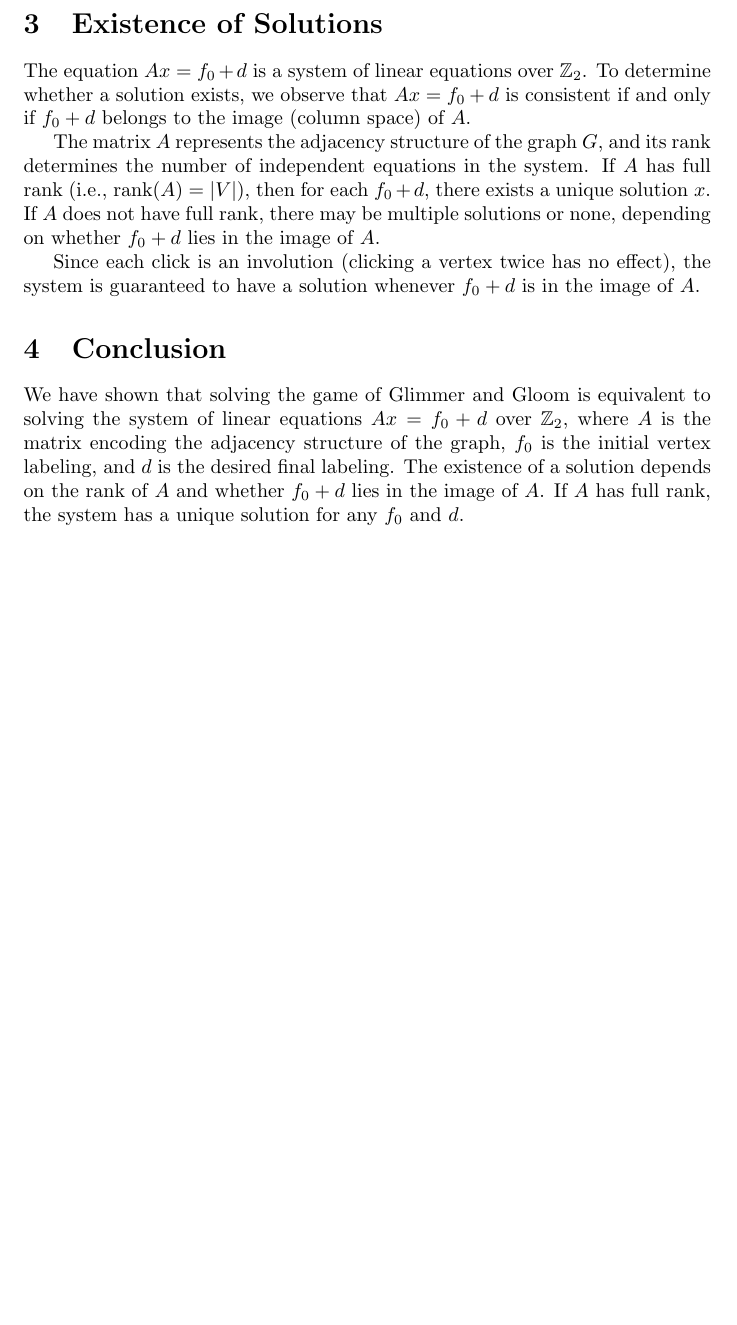
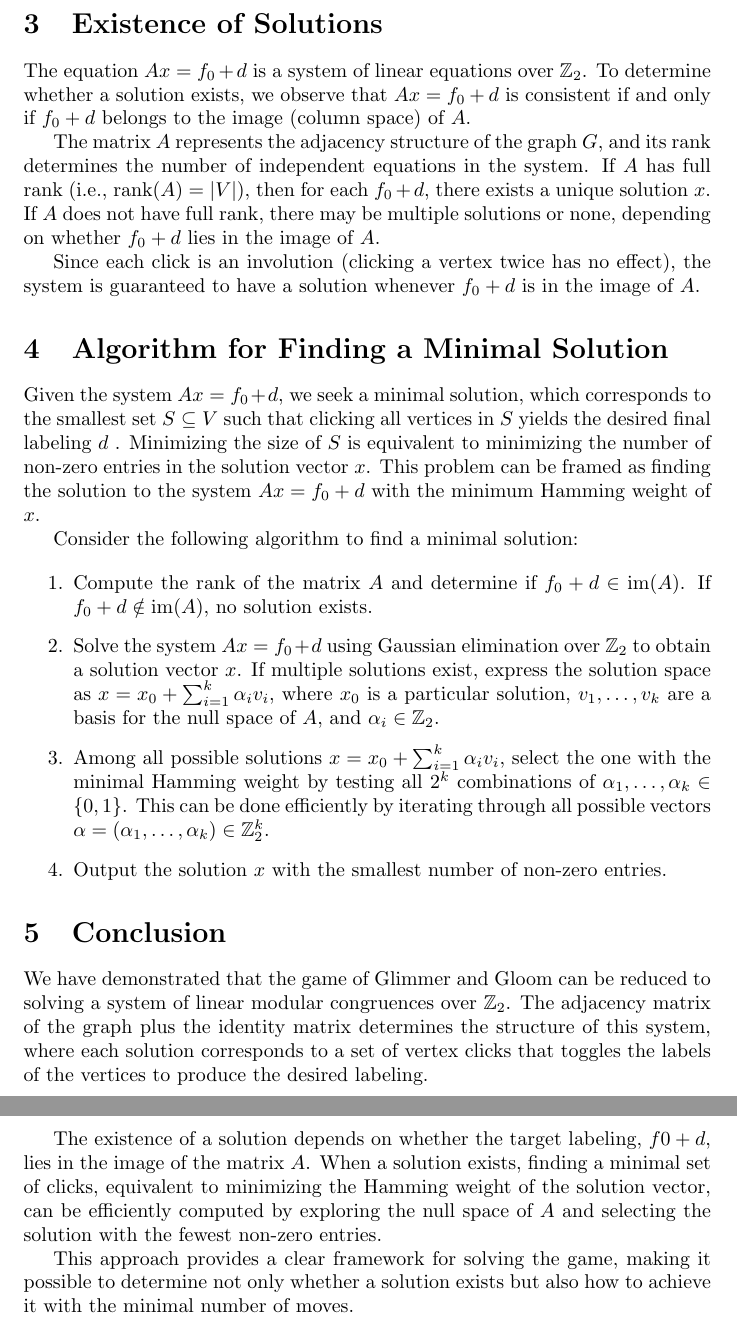
Before and after one commit to cjlarose/glimmer-and-gloom-solver-extension, a LaTeX document (proof/main.tex): part of page 2 of 2 before the commit and two parts of pages 2 and 3 of 3 after it, the two joined at a grey line, cut so that both start at the same text, the shorter picture padded with empty space. Compiled offline with pdfLaTeX.

Commit message:
Extend proof with algorithm for finding minimal solution

```diff
--- a/proof/main.tex
+++ b/proof/main.tex
@@ -44,8 +44,25 @@ The matrix \( A \) represents the adjacency structure of the graph \( G \), and
 
 Since each click is an involution (clicking a vertex twice has no effect), the system is guaranteed to have a solution whenever \( f_0 + d \) is in the image of \( A \).
 
+\section{Algorithm for Finding a Minimal Solution}
+
+Given the system  \( A x = f_0 + d \), we seek a minimal solution, which corresponds to the smallest set  \( S \subseteq V \) such that clicking all vertices in \( S \) yields the desired final labeling \( d \) . Minimizing the size of \( S \) is equivalent to minimizing the number of non-zero entries in the solution vector \( x \). This problem can be framed as finding the solution to the system \( A x = f_0 + d \)  with the minimum Hamming weight of \( x \).
+
+Consider the following algorithm to find a minimal solution:
+
+\begin{enumerate}
+\item Compute the rank of the matrix \( A \)  and determine if \( f_0 + d \in \operatorname{im}(A) \). If \( f_0 + d \notin \operatorname{im}(A) \), no solution exists.
+\item Solve the system \( A x = f_0 + d \)  using Gaussian elimination over \(  \mathbb{Z}_2 \) to obtain a solution vector \( x \). If multiple solutions exist, express the solution space as \( x = x_0 + \sum_{i=1}^{k} \alpha_i v_i \), where \( x_0 \) is a particular solution, \( v_1, \dots, v_k \) are a basis for the null space of \( A \), and \( \alpha_i \in \mathbb{Z}_2 \).
+\item Among all possible solutions \( x = x_0 + \sum_{i=1}^{k} \alpha_i v_i \), select the one with the minimal Hamming weight by testing all  \( 2^k \)  combinations of \( \alpha_1, \dots, \alpha_k \in \{0, 1\} \). This can be done efficiently by iterating through all possible vectors \( \alpha = (\alpha_1, \dots, \alpha_k) \in \mathbb{Z}_2^k \).
+\item Output the solution \( x \)  with the smallest number of non-zero entries.
+\end{enumerate}
+
 \section{Conclusion}
 
-We have shown that solving the game of Glimmer and Gloom is equivalent to solving the system of linear equations \( A x = f_0 + d \) over \( \mathbb{Z}_2 \), where \( A \) is the matrix encoding the adjacency structure of the graph, \( f_0 \) is the initial vertex labeling, and \( d \) is the desired final labeling. The existence of a solution depends on the rank of \( A \) and whether \( f_0 + d \) lies in the image of \( A \). If \( A \) has full rank, the system has a unique solution for any \( f_0 \) and \( d \).
+We have demonstrated that the game of Glimmer and Gloom can be reduced to solving a system of linear modular congruences over \( \mathbb{Z}_2 \). The adjacency matrix of the graph plus the identity matrix determines the structure of this system, where each solution corresponds to a set of vertex clicks that toggles the labels of the vertices to produce the desired labeling.
+
+The existence of a solution depends on whether the target labeling, \( f0+d \), lies in the image of the matrix \( A \). When a solution exists, finding a minimal set of clicks, equivalent to minimizing the Hamming weight of the solution vector, can be efficiently computed by exploring the null space of \( A \) and selecting the solution with the fewest non-zero entries.
+
+This approach provides a clear framework for solving the game, making it possible to determine not only whether a solution exists but also how to achieve it with the minimal number of moves.
 
 \end{document}
```
Also changed, not shown: proof/main.tex (2 more changed lines).
